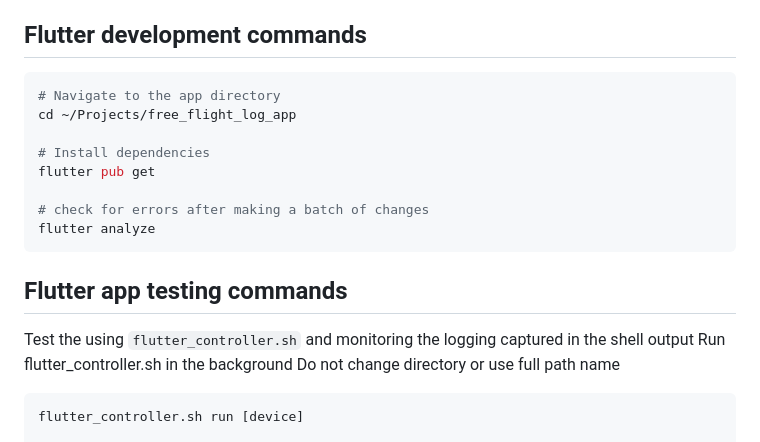
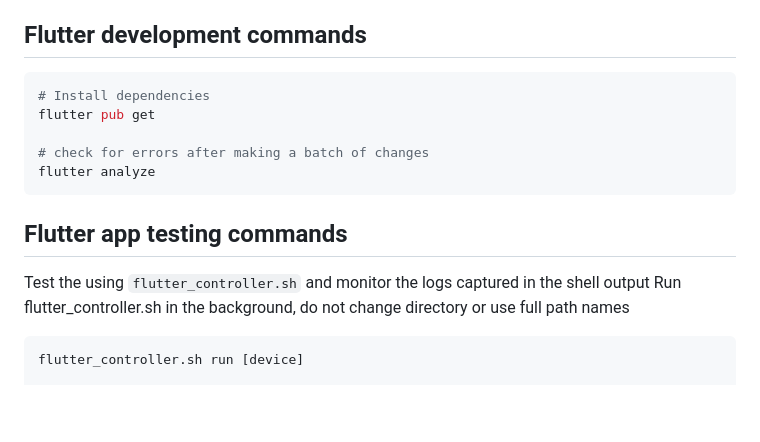
Before and after one commit to Kevin-McIsaac/the_paragliding_app, a Markdown page: CLAUDE.md, the part around the change. GitHub-like rendering; blank space fills up the shorter version.

Commit message:
improve flutter workflow

````diff
--- a/CLAUDE.md
+++ b/CLAUDE.md
@@ -14,9 +14,6 @@ This repository contains:
 ## Flutter development commands
 
 ```bash
-# Navigate to the app directory
-cd ~/Projects/free_flight_log_app
-
 # Install dependencies
 flutter pub get
 
@@ -26,10 +23,9 @@ flutter analyze
 
 ## Flutter app testing commands
 
-Test the using `flutter_controller.sh` and monitoring the
-logging captured in the shell output
-Run flutter_controller.sh in the background
-Do not change directory or use full path name
+Test the using `flutter_controller.sh` and monitor the
+logs captured in the shell output
+Run flutter_controller.sh in the background, do not change directory or use full path names
 
 ```bash
 flutter_controller.sh run [device]
````
